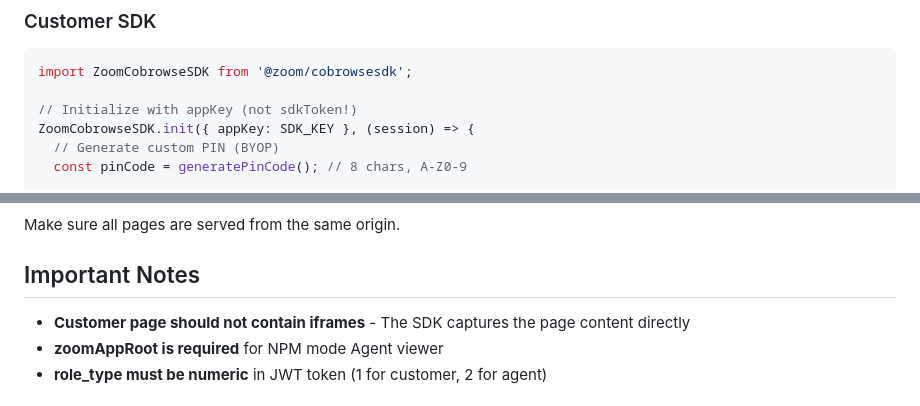
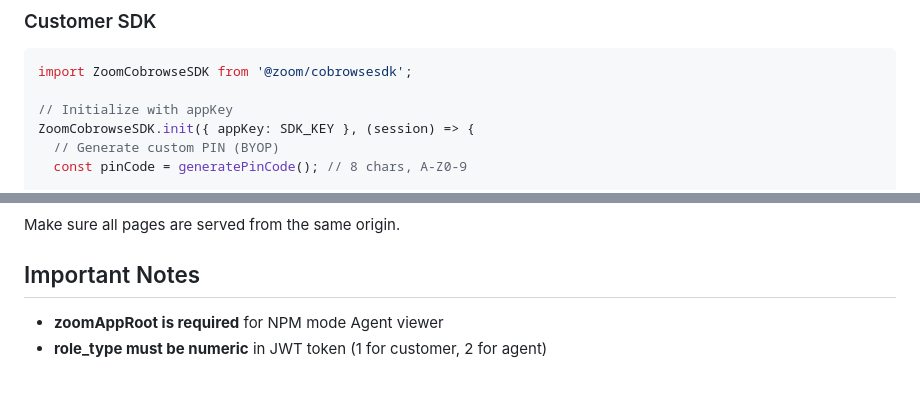
Before and after one commit to bitzed/cobrowse-byop, a Markdown page: README.md, 2 parts joined by grey strips. Rendered like a GitHub page.

Commit message:
corrected README

````diff
--- a/README.md
+++ b/README.md
@@ -102,7 +102,7 @@ Server runs on port 8080 (or `PORT` env variable).
 ```javascript
 import ZoomCobrowseSDK from '@zoom/cobrowsesdk';
 
-// Initialize with appKey (not sdkToken!)
+// Initialize with appKey
 ZoomCobrowseSDK.init({ appKey: SDK_KEY }, (session) => {
   // Generate custom PIN (BYOP)
   const pinCode = generatePinCode(); // 8 chars, A-Z0-9
@@ -196,7 +196,6 @@ Make sure all pages are served from the same origin.
 
 ## Important Notes
 
-- **Customer page should not contain iframes** - The SDK captures the page content directly
 - **zoomAppRoot is required** for NPM mode Agent viewer
 - **role_type must be numeric** in JWT token (1 for customer, 2 for agent)
 
````
Also changed, not shown: other parts of README.md (+2 -2 lines).
